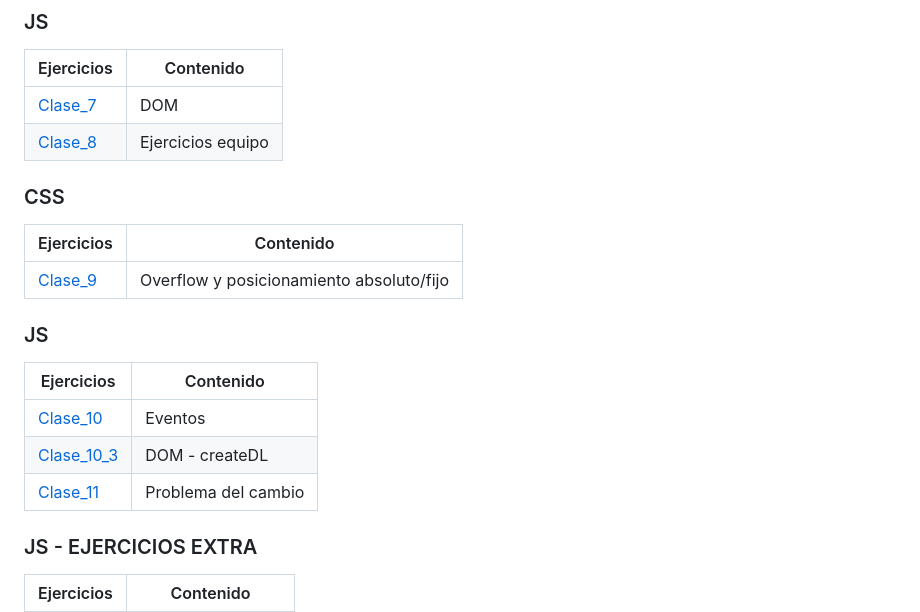
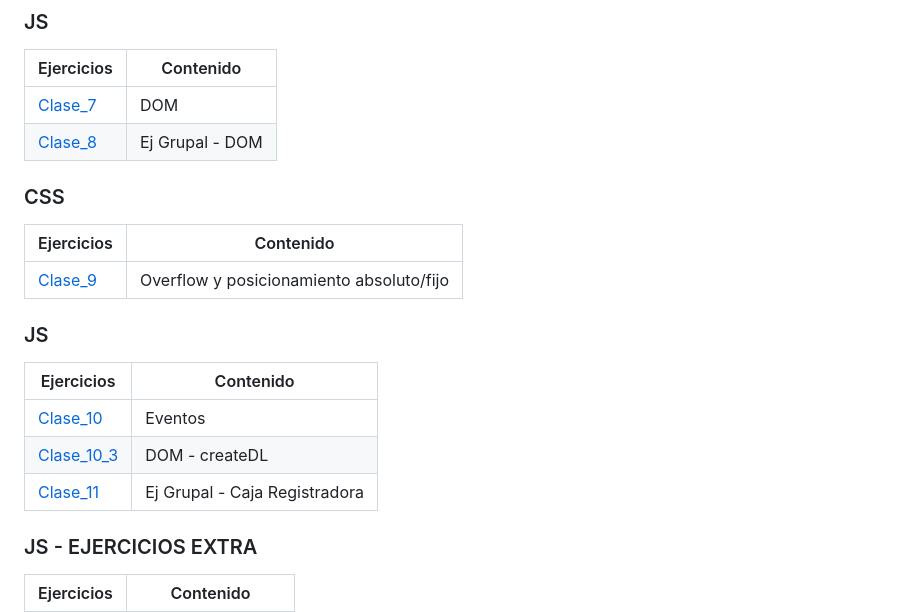
Before and after one commit to MarcoApunto/desarrolloWeb, a Markdown page: README.md, the part around the change. Drawn GitHub-style.

```diff
--- a/README.md
+++ b/README.md
@@ -29,7 +29,7 @@ Curso Desarrollo de Apps con Tecnología Web - Campus Digital San Blas
 | Ejercicios                                                  | Contenido                |
 | ----------------------------------------------------------- | ------------------------ |
 | [Clase_7](./JavaScript/ejercicios-clase7/)                  | DOM                      |
-| [Clase_8](https://github.com/MarcoApunto/ejercicioEquipo)   | Ejercicios equipo        |
+| [Clase_8](https://github.com/MarcoApunto/ejercicioEquipo)   | Ej Grupal - DOM          |
 
 ### CSS
 
@@ -39,11 +39,11 @@ Curso Desarrollo de Apps con Tecnología Web - Campus Digital San Blas
 
 ### JS
 
-| Ejercicios                                                  | Contenido                 |
-| ----------------------------------------------------------- | ------------------------- |
-| [Clase_10](./JavaScript/ejercicios-clase10/eventos)         | Eventos                   |
-| [Clase_10_3](./Teoría/JS/DOM_Manipulation/)                 | DOM - createDL            |
-| [Clase_11](./JavaScript/ejercicios-clase11/problemaCambio/) | Problema del cambio       |
+| Ejercicios                                                 | Contenido                     |
+| ---------------------------------------------------------- | ----------------------------- |
+| [Clase_10](./JavaScript/ejercicios-clase10/eventos)        | Eventos                       |
+| [Clase_10_3](./Teoría/JS/DOM_Manipulation/)                | DOM - createDL                |
+| [Clase_11](https://github.com/MarcoApunto/ejercicioCambio) | Ej Grupal - Caja Registradora |
 
 ### JS - EJERCICIOS EXTRA
 
```
